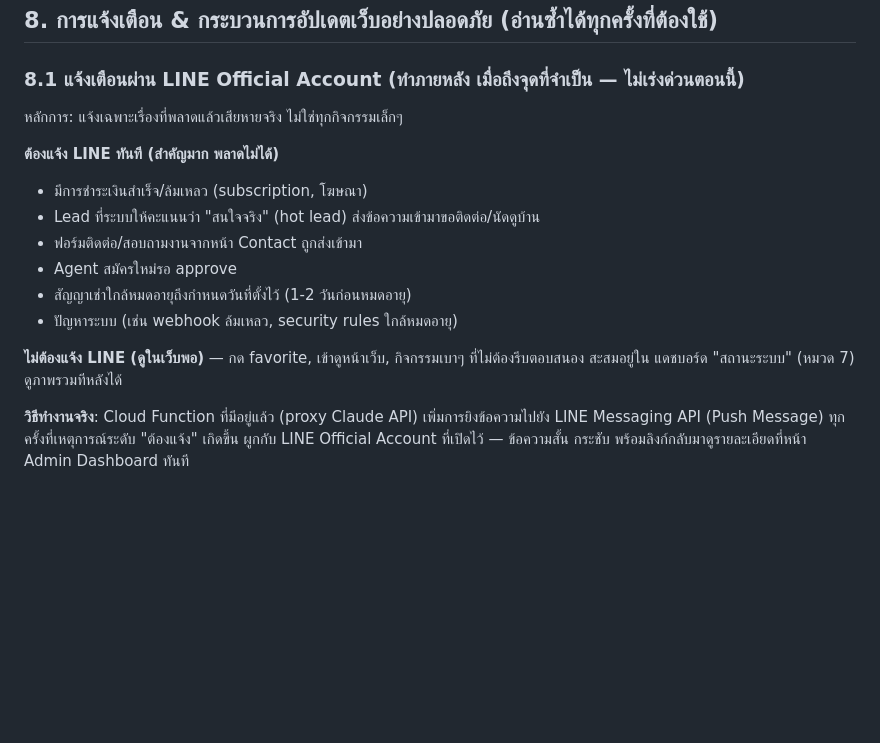
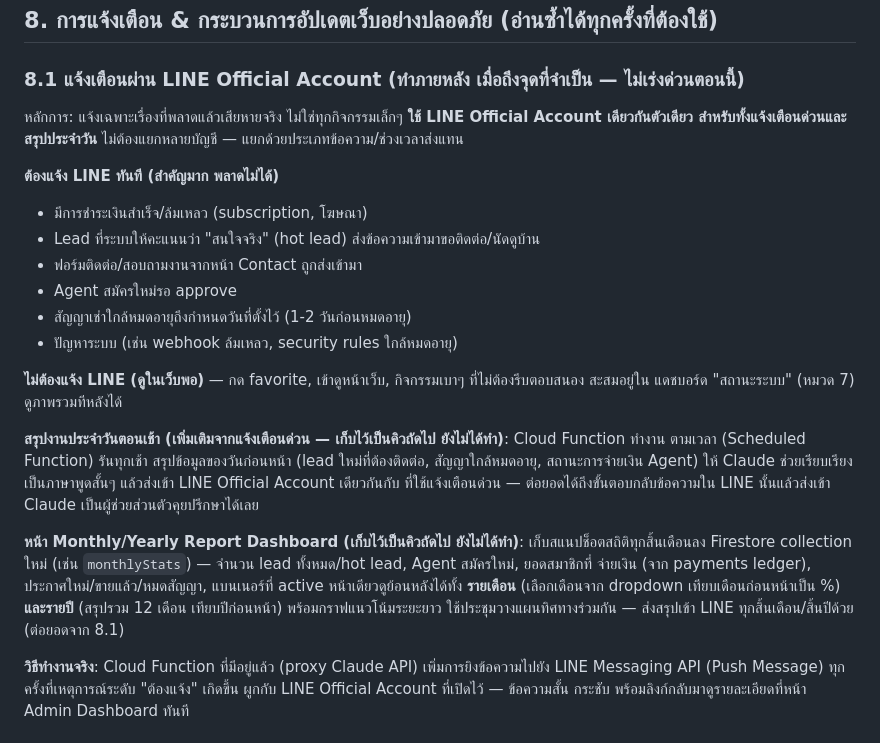
Before and after one commit to huahin-properties/huahin-properties, a Markdown page: BLUEPRINT.md, the part around the change. GitHub-like rendering; blank space fills up the shorter version.

```diff
--- a/BLUEPRINT.md
+++ b/BLUEPRINT.md
@@ -341,7 +341,8 @@ Agent) ต้องมี URL เฉพาะของตัวเอง (ผู
 
 ### 8.1 แจ้งเตือนผ่าน LINE Official Account (ทำภายหลัง เมื่อถึงจุดที่จำเป็น — ไม่เร่งด่วนตอนนี้)
 
-หลักการ: แจ้งเฉพาะเรื่องที่พลาดแล้วเสียหายจริง ไม่ใช่ทุกกิจกรรมเล็กๆ
+หลักการ: แจ้งเฉพาะเรื่องที่พลาดแล้วเสียหายจริง ไม่ใช่ทุกกิจกรรมเล็กๆ **ใช้ LINE Official Account เดียวกันตัวเดียว
+สำหรับทั้งแจ้งเตือนด่วนและสรุปประจำวัน** ไม่ต้องแยกหลายบัญชี — แยกด้วยประเภทข้อความ/ช่วงเวลาส่งแทน
 
 **ต้องแจ้ง LINE ทันที (สำคัญมาก พลาดไม่ได้)**
 - มีการชำระเงินสำเร็จ/ล้มเหลว (subscription, โฆษณา)
@@ -353,6 +354,17 @@ Agent) ต้องมี URL เฉพาะของตัวเอง (ผู
 
 **ไม่ต้องแจ้ง LINE (ดูในเว็บพอ)** — กด favorite, เข้าดูหน้าเว็บ, กิจกรรมเบาๆ ที่ไม่ต้องรีบตอบสนอง สะสมอยู่ใน
 แดชบอร์ด "สถานะระบบ" (หมวด 7) ดูภาพรวมทีหลังได้
+
+**สรุปงานประจำวันตอนเช้า (เพิ่มเติมจากแจ้งเตือนด่วน — เก็บไว้เป็นคิวถัดไป ยังไม่ได้ทำ)**: Cloud Function ทำงาน
+ตามเวลา (Scheduled Function) รันทุกเช้า สรุปข้อมูลของวันก่อนหน้า (lead ใหม่ที่ต้องติดต่อ, สัญญาใกล้หมดอายุ,
+สถานะการจ่ายเงิน Agent) ให้ Claude ช่วยเรียบเรียงเป็นภาษาพูดสั้นๆ แล้วส่งเข้า LINE Official Account เดียวกันกับ
+ที่ใช้แจ้งเตือนด่วน — ต่อยอดได้ถึงขั้นตอบกลับข้อความใน LINE นั้นแล้วส่งเข้า Claude เป็นผู้ช่วยส่วนตัวคุยปรึกษาได้เลย
+
+**หน้า Monthly/Yearly Report Dashboard (เก็บไว้เป็นคิวถัดไป ยังไม่ได้ทำ)**: เก็บสแนปช็อตสถิติทุกสิ้นเดือนลง
+Firestore collection ใหม่ (เช่น `monthlyStats`) — จำนวน lead ทั้งหมด/hot lead, Agent สมัครใหม่, ยอดสมาชิกที่
+จ่ายเงิน (จาก payments ledger), ประกาศใหม่/ขายแล้ว/หมดสัญญา, แบนเนอร์ที่ active หน้าเดียวดูย้อนหลังได้ทั้ง
+**รายเดือน** (เลือกเดือนจาก dropdown เทียบเดือนก่อนหน้าเป็น %) **และรายปี** (สรุปรวม 12 เดือน เทียบปีก่อนหน้า)
+พร้อมกราฟแนวโน้มระยะยาว ใช้ประชุมวางแผนทิศทางร่วมกัน — ส่งสรุปเข้า LINE ทุกสิ้นเดือน/สิ้นปีด้วย (ต่อยอดจาก 8.1)
 
 **วิธีทำงานจริง**: Cloud Function ที่มีอยู่แล้ว (proxy Claude API) เพิ่มการยิงข้อความไปยัง LINE Messaging API
 (Push Message) ทุกครั้งที่เหตุการณ์ระดับ "ต้องแจ้ง" เกิดขึ้น ผูกกับ LINE Official Account ที่เปิดไว้ — ข้อความสั้น
```
